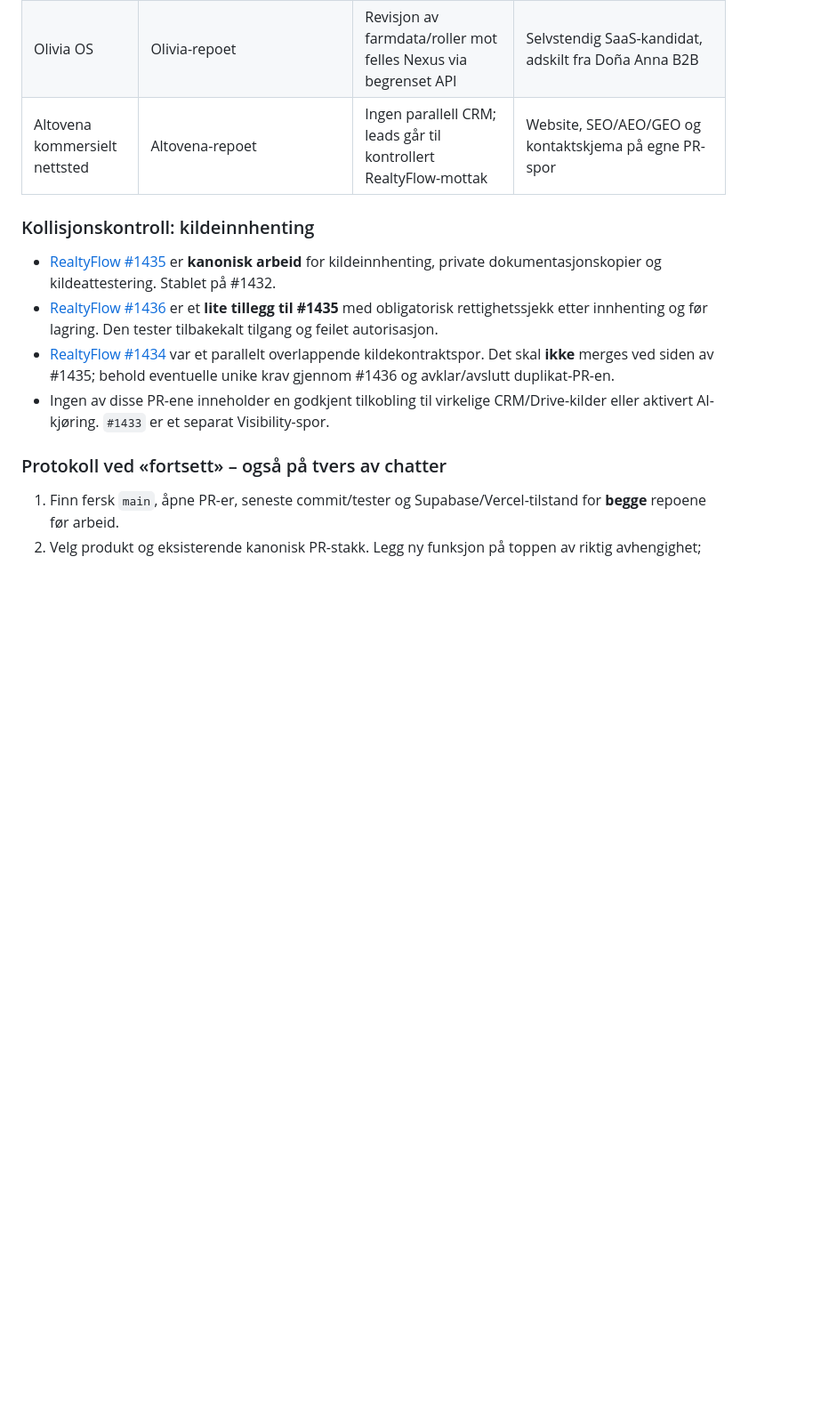
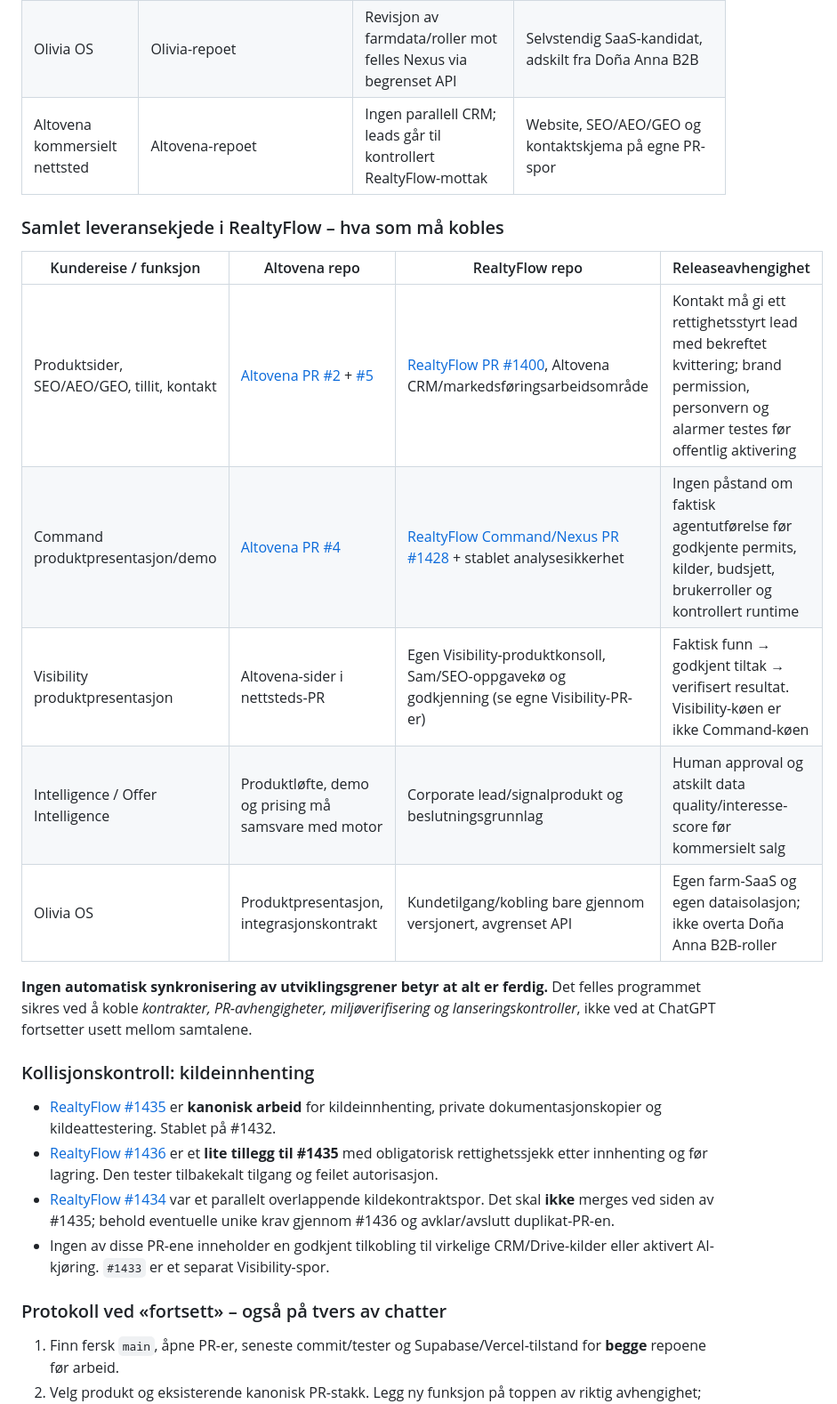
Before and after one commit to freddybremseth-coder/Altovena, a Markdown page: docs/ALTOVENA_MASTER_ROADMAP.md, the part around the change. Shown at 89% size. Rendered like a GitHub page; blank space fills up the shorter version.

Commit message:
docs(altovena): map website, CRM and product engines into one governed release chain

```diff
--- a/docs/ALTOVENA_MASTER_ROADMAP.md
+++ b/docs/ALTOVENA_MASTER_ROADMAP.md
@@ -98,6 +98,18 @@ Altovena er **ikke én monolittisk Git-gren**. Produktene har egne kode-/dataeie
 | Olivia OS | Olivia-repoet | Revisjon av farmdata/roller mot felles Nexus via begrenset API | Selvstendig SaaS-kandidat, adskilt fra Doña Anna B2B |
 | Altovena kommersielt nettsted | Altovena-repoet | Ingen parallell CRM; leads går til kontrollert RealtyFlow-mottak | Website, SEO/AEO/GEO og kontaktskjema på egne PR-spor |
 
+### Samlet leveransekjede i RealtyFlow – hva som må kobles
+
+| Kundereise / funksjon | Altovena repo | RealtyFlow repo | Releaseavhengighet |
+| --- | --- | --- | --- |
+| Produktsider, SEO/AEO/GEO, tillit, kontakt | [Altovena PR #2](https://github.com/freddybremseth-coder/Altovena/pull/2) + [#5](https://github.com/freddybremseth-coder/Altovena/pull/5) | [RealtyFlow PR #1400](https://github.com/freddybremseth-coder/realtyflow-pro/pull/1400), Altovena CRM/markedsføringsarbeidsområde | Kontakt må gi ett rettighetsstyrt lead med bekreftet kvittering; brand permission, personvern og alarmer testes før offentlig aktivering |
+| Command produktpresentasjon/demo | [Altovena PR #4](https://github.com/freddybremseth-coder/Altovena/pull/4) | [RealtyFlow Command/Nexus PR #1428](https://github.com/freddybremseth-coder/realtyflow-pro/pull/1428) + stablet analysesikkerhet | Ingen påstand om faktisk agentutførelse før godkjente permits, kilder, budsjett, brukerroller og kontrollert runtime |
+| Visibility produktpresentasjon | Altovena-sider i nettsteds-PR | Egen Visibility-produktkonsoll, Sam/SEO-oppgavekø og godkjenning (se egne Visibility-PR-er) | Faktisk funn → godkjent tiltak → verifisert resultat. Visibility-køen er ikke Command-køen |
+| Intelligence / Offer Intelligence | Produktløfte, demo og prising må samsvare med motor | Corporate lead/signalprodukt og beslutningsgrunnlag | Human approval og atskilt data quality/interesse-score før kommersielt salg |
+| Olivia OS | Produktpresentasjon, integrasjonskontrakt | Kundetilgang/kobling bare gjennom versjonert, avgrenset API | Egen farm-SaaS og egen dataisolasjon; ikke overta Doña Anna B2B-roller |
+
+**Ingen automatisk synkronisering av utviklingsgrener betyr at alt er ferdig.** Det felles programmet sikres ved å koble *kontrakter, PR-avhengigheter, miljøverifisering og lanseringskontroller*, ikke ved at ChatGPT fortsetter usett mellom samtalene.
+
 ### Kollisjonskontroll: kildeinnhenting
 
 - [RealtyFlow #1435](https://github.com/freddybremseth-coder/realtyflow-pro/pull/1435) er **kanonisk arbeid** for kildeinnhenting, private dokumentasjonskopier og kildeattestering. Stablet på #1432.
```
